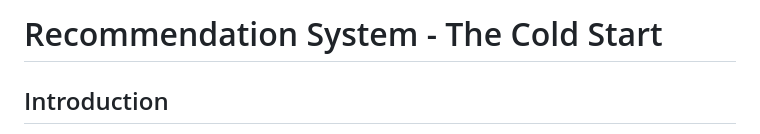
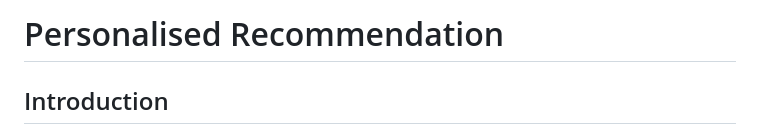
Before and after one commit to rk4rohankumar/recommendation-grid, a Markdown page: README.md, the part around the change. Drawn GitHub-style.

```diff
--- a/README.md
+++ b/README.md
@@ -1,5 +1,4 @@
-# Recommendation System - The Cold Start
-
+# Personalised Recommendation
 ## Introduction
 
 Welcome to the "Recommendation System - The Cold Start" project repository! This project addresses the cold start problem in recommendation systems. Specifically, it focuses on recommending products to new customers who are visiting an e-commerce website for the first time or are new users with unknown preferences.
```
